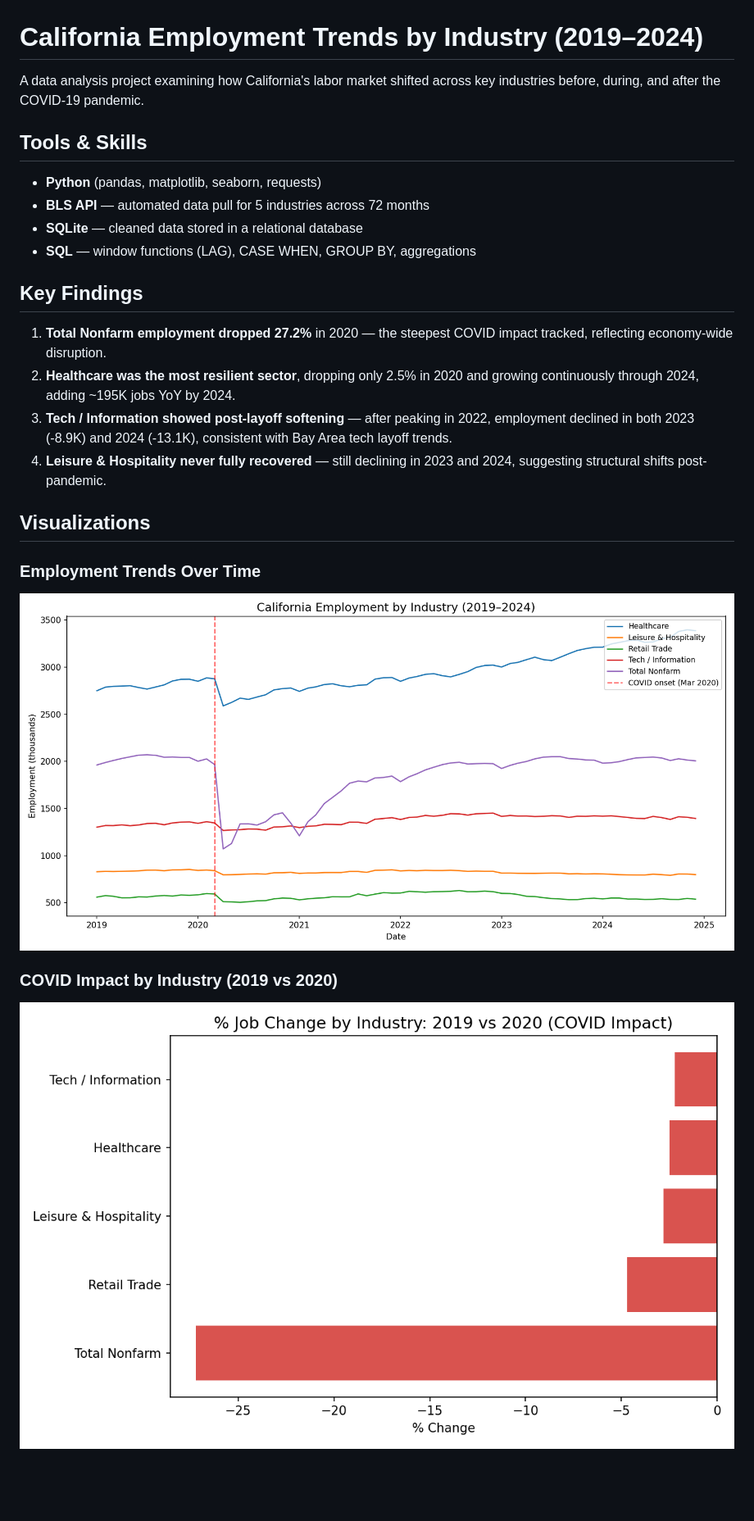
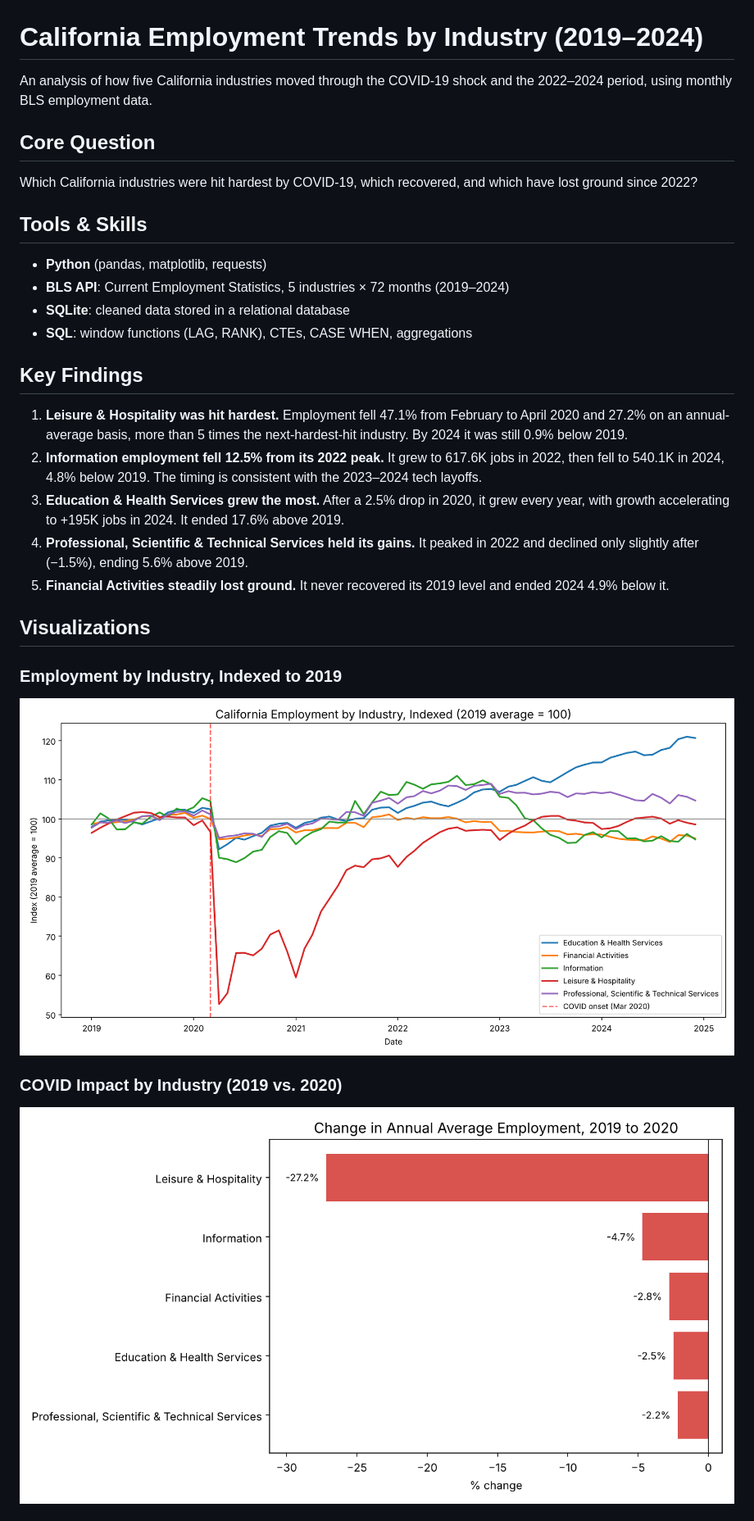
Before and after one commit to tannazhaghi/ca-employment-trends, a Markdown page: README.md, the part around one of its changes. Shown at 82% size. Drawn GitHub-style; pictures changed too: charts/employment_trends.png, charts/pct_change.png; blank space fills up the shorter version.

Commit message:
Add files via upload
Fix industry labels, recompute findings, remove API key

```diff
--- a/README.md
+++ b/README.md
@@ -1,30 +1,28 @@
 # California Employment Trends by Industry (2019–2024)
 
-A data analysis project examining how California's labor market shifted
-across key industries before, during, and after the COVID-19 pandemic.
+An analysis of how five California industries moved through the COVID-19 shock and the 2022–2024 period, using monthly BLS employment data.
+
+## Core Question
+Which California industries were hit hardest by COVID-19, which recovered, and which have lost ground since 2022?
 
 ## Tools & Skills
-- **Python** (pandas, matplotlib, seaborn, requests)
-- **BLS API** — automated data pull for 5 industries across 72 months
-- **SQLite** — cleaned data stored in a relational database
-- **SQL** — window functions (LAG), CASE WHEN, GROUP BY, aggregations
+- **Python** (pandas, matplotlib, requests)
+- **BLS API**: Current Employment Statistics, 5 industries × 72 months (2019–2024)
+- **SQLite**: cleaned data stored in a relational database
+- **SQL**: window functions (LAG, RANK), CTEs, CASE WHEN, aggregations
 
 ## Key Findings
-1. **Total Nonfarm employment dropped 27.2%** in 2020 — the steepest
-   COVID impact tracked, reflecting economy-wide disruption.
-2. **Healthcare was the most resilient sector**, dropping only 2.5% in
-   2020 and growing continuously through 2024, adding ~195K jobs YoY by 2024.
-3. **Tech / Information showed post-layoff softening** — after peaking in
-   2022, employment declined in both 2023 (-8.9K) and 2024 (-13.1K),
-   consistent with Bay Area tech layoff trends.
-4. **Leisure & Hospitality never fully recovered** — still declining in
-   2023 and 2024, suggesting structural shifts post-pandemic.
+1. **Leisure & Hospitality was hit hardest.** Employment fell 47.1% from February to April 2020 and 27.2% on an annual-average basis, more than 5 times the next-hardest-hit industry. By 2024 it was still 0.9% below 2019.
+2. **Information employment fell 12.5% from its 2022 peak.** It grew to 617.6K jobs in 2022, then fell to 540.1K in 2024, 4.8% below 2019. The timing is consistent with the 2023–2024 tech layoffs.
+3. **Education & Health Services grew the most.** After a 2.5% drop in 2020, it grew every year, with growth accelerating to +195K jobs in 2024. It ended 17.6% above 2019.
+4. **Professional, Scientific & Technical Services held its gains.** It peaked in 2022 and declined only slightly after (−1.5%), ending 5.6% above 2019.
+5. **Financial Activities steadily lost ground.** It never recovered its 2019 level and ended 2024 4.9% below it.
 
 ## Visualizations
 
-### Employment Trends Over Time
+### Employment by Industry, Indexed to 2019
 ![Employment Trends](charts/employment_trends.png)
 
-### COVID Impact by Industry (2019 vs 2020)
+### COVID Impact by Industry (2019 vs. 2020)
 ![COVID Impact](charts/pct_change.png)
 
```
Also changed, not shown: other parts of README.md (+20 -6 lines), 3 other files.
